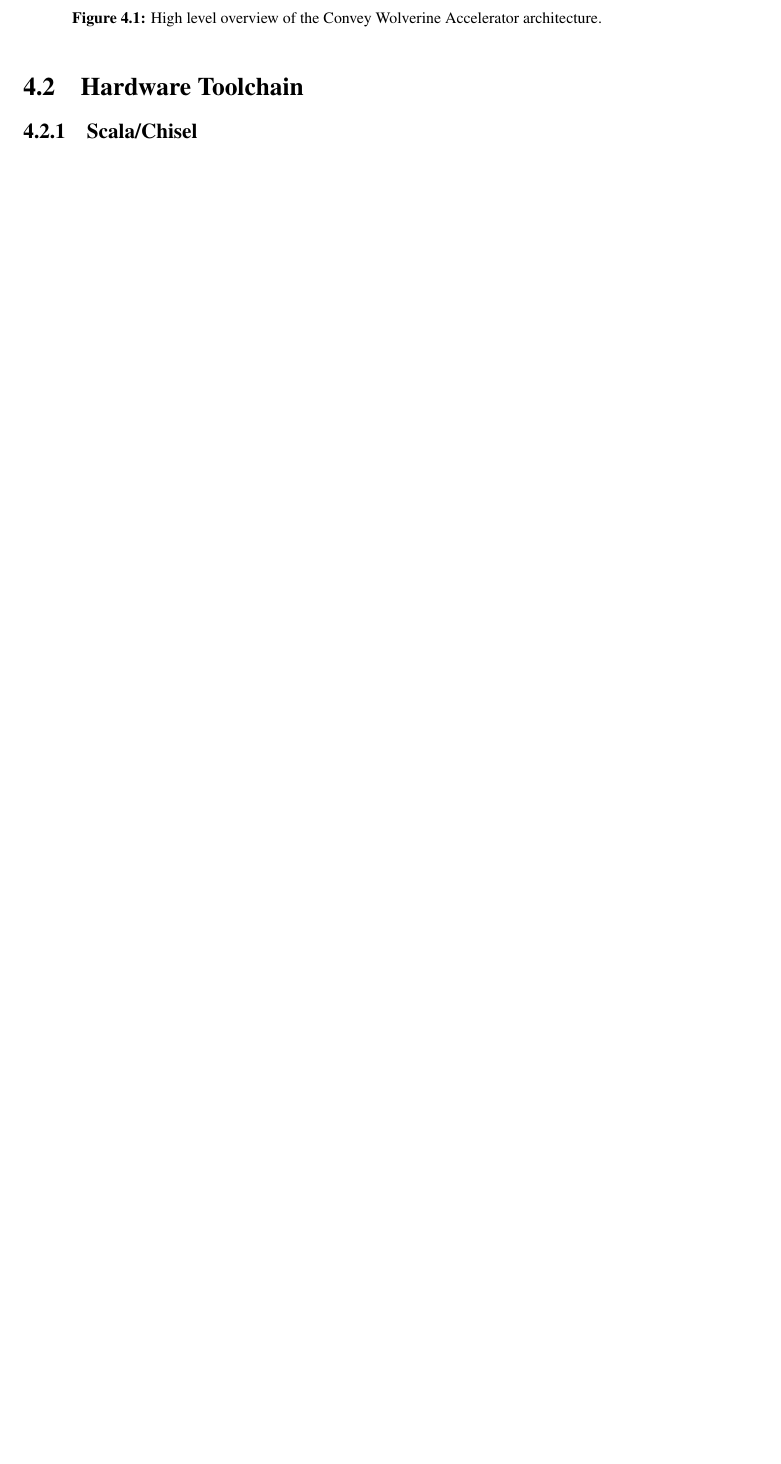
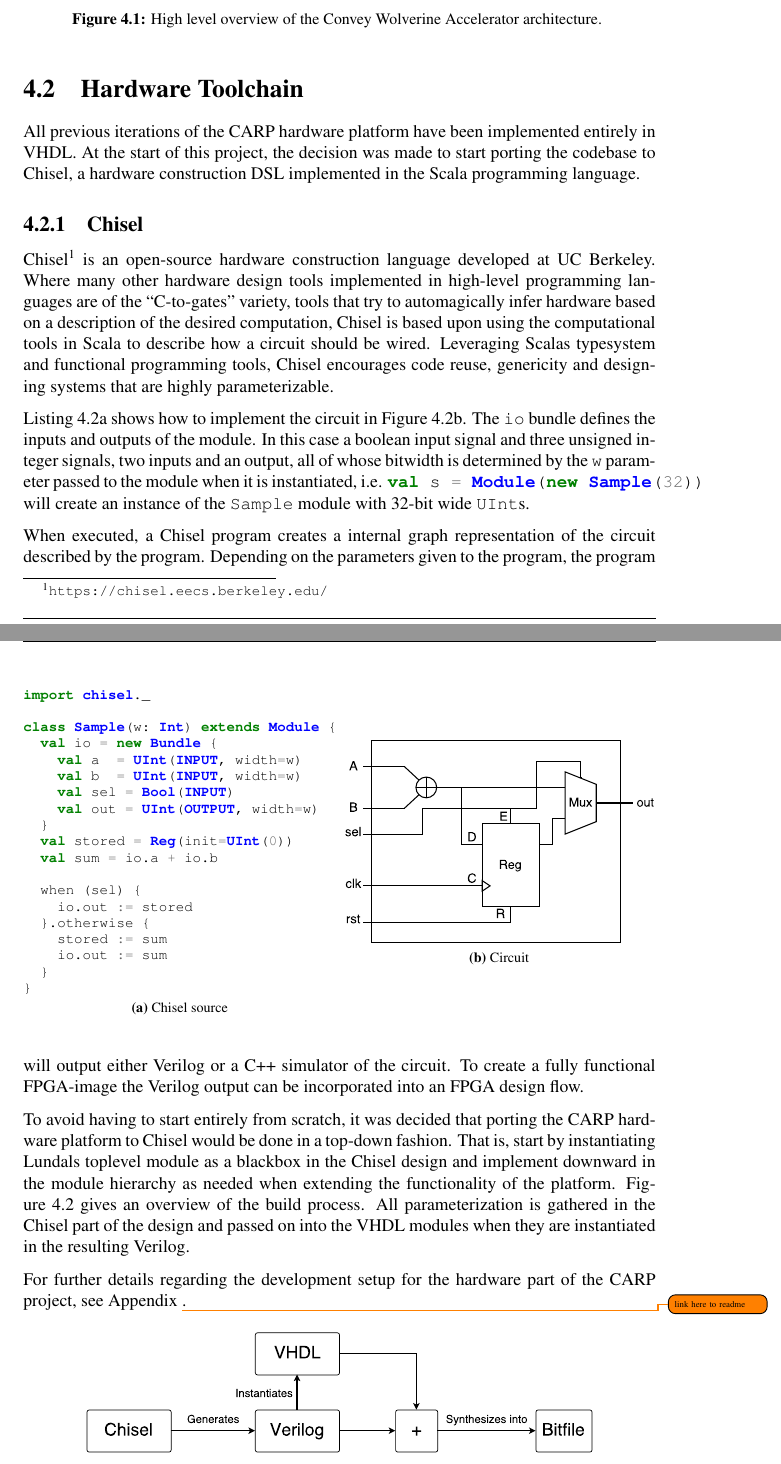
Before and after one commit to oyvindrobertsen/msc-thesis, a LaTeX thesis (thesis.tex, which reads chapters/chapter4.tex, misc/docsetup.tex): part of page 23 of 34 before the commit and two parts of pages 23 and 24 of 36 after it, the two joined at a grey line, cut so that both start at the same text, the shorter picture padded with empty space. Compiled offline with pdfLaTeX.

Commit message:
More figures in chapter 4, software outlined

```diff
--- a/chapters/chapter4.tex
+++ b/chapters/chapter4.tex
@@ -54,5 +54,77 @@ multiple SLRs if needed.
 
 \section{Hardware Toolchain}
 
+All previous iterations of the CARP hardware platform have been implemented
+entirely in VHDL. At the start of this project, the decision was made to start
+porting the codebase to Chisel, a hardware construction DSL implemented in the
+Scala programming language.
 
-\subsection{Scala/Chisel}
+\subsection{Chisel}
+
+Chisel\footnote{\url{https://chisel.eecs.berkeley.edu/}} is an open-source
+hardware construction language developed at UC Berkeley. Where many other
+hardware design tools implemented in high-level programming languages are of the
+``C-to-gates'' variety, tools that try to automagically infer hardware based on
+a description of the desired computation, Chisel is based upon using the
+computational tools in Scala to describe how a circuit should be wired.
+Leveraging Scalas typesystem and functional programming tools, Chisel encourages
+code reuse, genericity and designing systems that are highly parameterizable.
+
+Listing \ref{lst:chisel-sample} shows how to implement the circuit in
+\figurename~\ref{fig:chisel-sample}. The \texttt{io} bundle defines the inputs
+and outputs of the module. In this case a boolean input signal and three
+unsigned integer signals, two inputs and an output, all of whose bitwidth is
+determined by the \texttt{w} parameter passed to the module when it is
+instantiated, i.e. \mintinline{scala}|val s = Module(new Sample(32))| will
+create an instance of the \texttt{Sample} module with 32-bit wide
+\texttt{UInt}s.
+
+When executed, a Chisel program creates a internal graph representation of the
+circuit described by the program. Depending on the parameters given to the
+program, the program will output either Verilog or a C++ simulator of the
+circuit. To create a fully functional FPGA-image the Verilog output can be
+incorporated into an FPGA design flow.
+
+To avoid having to start entirely from scratch, it was decided that porting the
+CARP hardware platform to Chisel would be done in a top-down fashion. That is,
+start by instantiating Lundals toplevel module as a blackbox in the Chisel
+design and implement downward in the module hierarchy as needed when extending
+the functionality of the platform. \figurename~\ref{fig:hw-build-process} gives
+an overview of the build process. All parameterization is gathered in the Chisel
+part of the design and passed on into the VHDL modules when they are
+instantiated in the resulting Verilog.
+
+For further details regarding the development setup for the hardware part of the
+CARP project, see Appendix \todo{link here to readme}.
+
+\begin{figure}
+\begin{mintedsubfloat}[Chisel source \label{lst:chisel-sample}]{0.5\linewidth}
+\begin{minted}[fontsize=\footnotesize]{scala}
+import chisel._
+
+class Sample(w: Int) extends Module {
+  val io = new Bundle {
+    val a  = UInt(INPUT, width=w)
+    val b  = UInt(INPUT, width=w)
+    val sel = Bool(INPUT)
+    val out = UInt(OUTPUT, width=w)
+  }
+  val stored = Reg(init=UInt(0))
+  val sum = io.a + io.b
+
+  when (sel) {
+    io.out := stored
+  }.otherwise {
+    stored := sum
+    io.out := sum
+  }
+}
+\end{minted}
+\end{mintedsubfloat}
+\subfloat[Circuit \label{fig:chisel-sample}]{\includegraphics[width=0.5\linewidth, valign=c]{fig/chisel-sample}}
+\end{figure}
+
+\begin{figure}[ht]
+  \centering
+  \includegraphics[width=0.8\linewidth]{fig/hardware-build-process}
+  \caption{Build process overview.\label{fig:hw-build-process} }
--- a/misc/docsetup.tex
+++ b/misc/docsetup.tex
@@ -10,7 +10,10 @@
 \usepackage[textsize=tiny]{todonotes}
 \usepackage[Lenny]{fncychap}
 \usepackage[pdftex,bookmarks=true]{hyperref}
-\usepackage[pdftex]{hyperref}
+\usepackage{xparse}
+\usepackage[export]{adjustbox}
+\usepackage{subfig}
+\usepackage{minted}
 \hypersetup{
     colorlinks,%
     citecolor=black,%
```
Also changed, not shown: chapters/chapter5.tex (+9 -0 lines), chapters/chapter6.tex (+1 -1 lines), Makefile, fig/chisel-sample.pdf (added), fig/hardware-build-process.pdf (added), chapters/chapter4.tex (14 more changed lines), misc/docsetup.tex (14 more changed lines).
